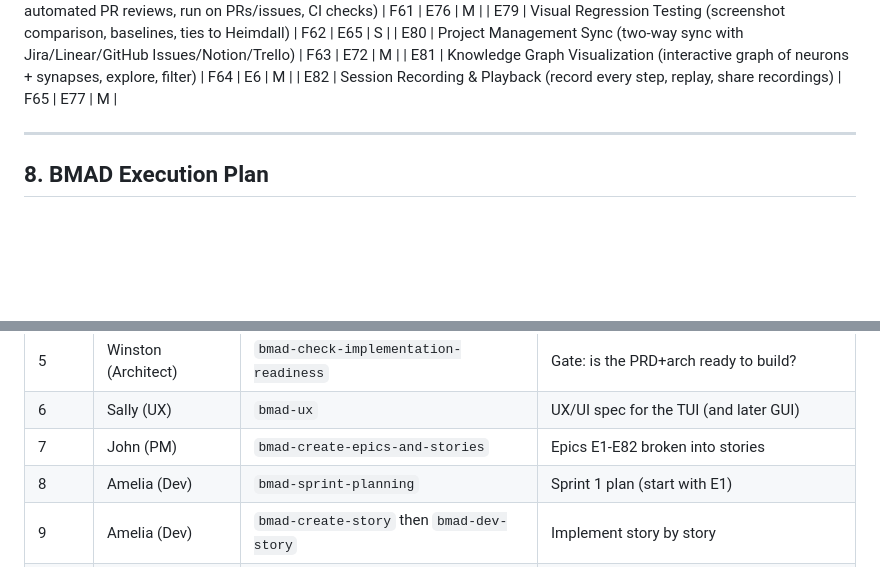
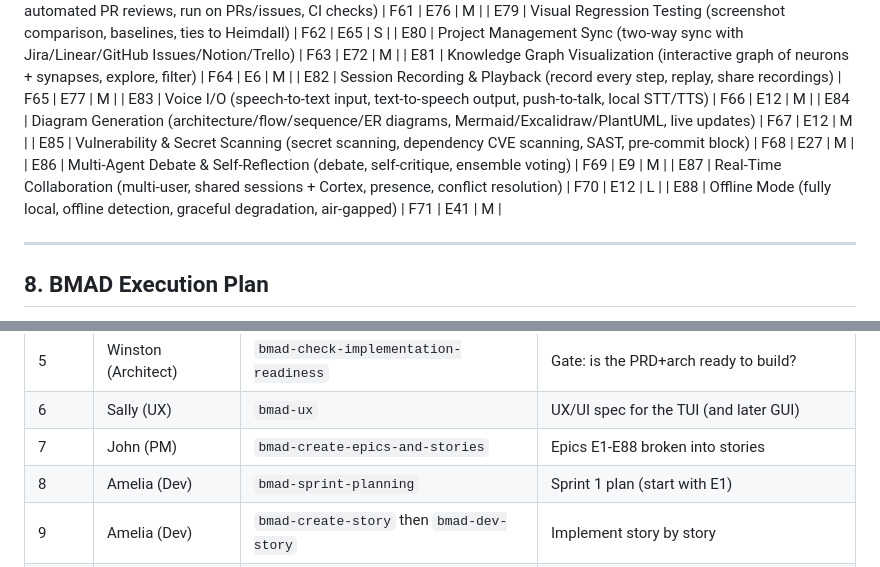
Before and after one commit to David2024patton/Mimir, a Markdown page: docs/PROJECT-MASTER-PLAN.md, 2 parts joined by grey strips. Rendered like a GitHub page; blank space fills up the shorter version.

```diff
--- a/docs/PROJECT-MASTER-PLAN.md
+++ b/docs/PROJECT-MASTER-PLAN.md
@@ -1380,6 +1426,12 @@ platform/backend that earns.
 | E80 | Project Management Sync (two-way sync with Jira/Linear/GitHub Issues/Notion/Trello) | F63 | E72 | M |
 | E81 | Knowledge Graph Visualization (interactive graph of neurons + synapses, explore, filter) | F64 | E6 | M |
 | E82 | Session Recording & Playback (record every step, replay, share recordings) | F65 | E77 | M |
+| E83 | Voice I/O (speech-to-text input, text-to-speech output, push-to-talk, local STT/TTS) | F66 | E12 | M |
+| E84 | Diagram Generation (architecture/flow/sequence/ER diagrams, Mermaid/Excalidraw/PlantUML, live updates) | F67 | E12 | M |
+| E85 | Vulnerability & Secret Scanning (secret scanning, dependency CVE scanning, SAST, pre-commit block) | F68 | E27 | M |
+| E86 | Multi-Agent Debate & Self-Reflection (debate, self-critique, ensemble voting) | F69 | E9 | M |
+| E87 | Real-Time Collaboration (multi-user, shared sessions + Cortex, presence, conflict resolution) | F70 | E12 | L |
+| E88 | Offline Mode (fully local, offline detection, graceful degradation, air-gapped) | F71 | E41 | M |
 
 ---
 
@@ -1397,7 +1449,7 @@ Outputs go to `E:\agent-hub\_bmad-output\planning-artifacts\` and
 | 4 | Winston (Architect) | `bmad-architecture` | Architecture doc (stack, structure, ADRs) |
 | 5 | Winston (Architect) | `bmad-check-implementation-readiness` | Gate: is the PRD+arch ready to build? |
 | 6 | Sally (UX) | `bmad-ux` | UX/UI spec for the TUI (and later GUI) |
-| 7 | John (PM) | `bmad-create-epics-and-stories` | Epics E1-E82 broken into stories |
+| 7 | John (PM) | `bmad-create-epics-and-stories` | Epics E1-E88 broken into stories |
 | 8 | Amelia (Dev) | `bmad-sprint-planning` | Sprint 1 plan (start with E1) |
 | 9 | Amelia (Dev) | `bmad-create-story` then `bmad-dev-story` | Implement story by story |
 | 10 | Amelia (Dev) | `bmad-code-review` | Review each completed story |
```
Also changed, not shown: other parts of docs/PROJECT-MASTER-PLAN.md (+46 -0 lines).
